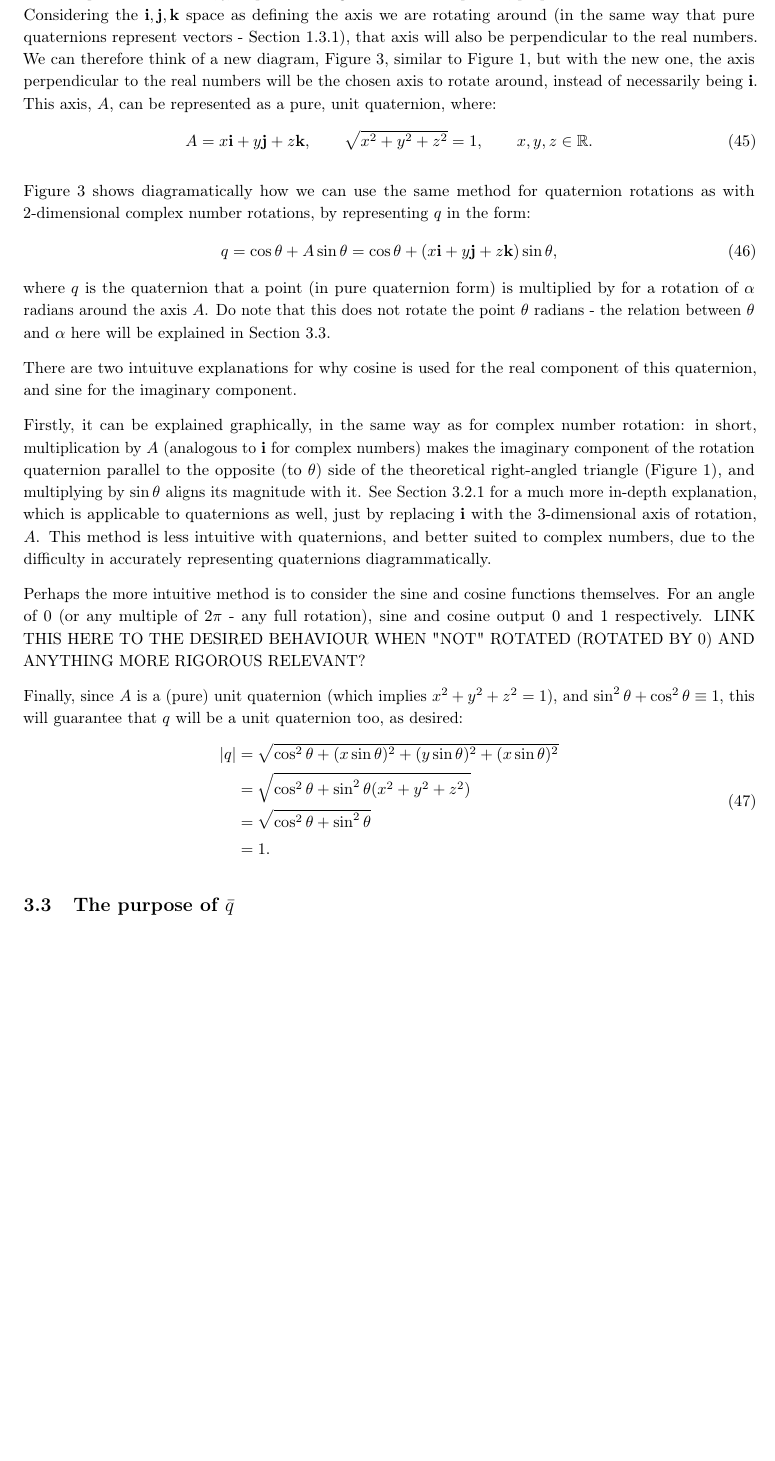
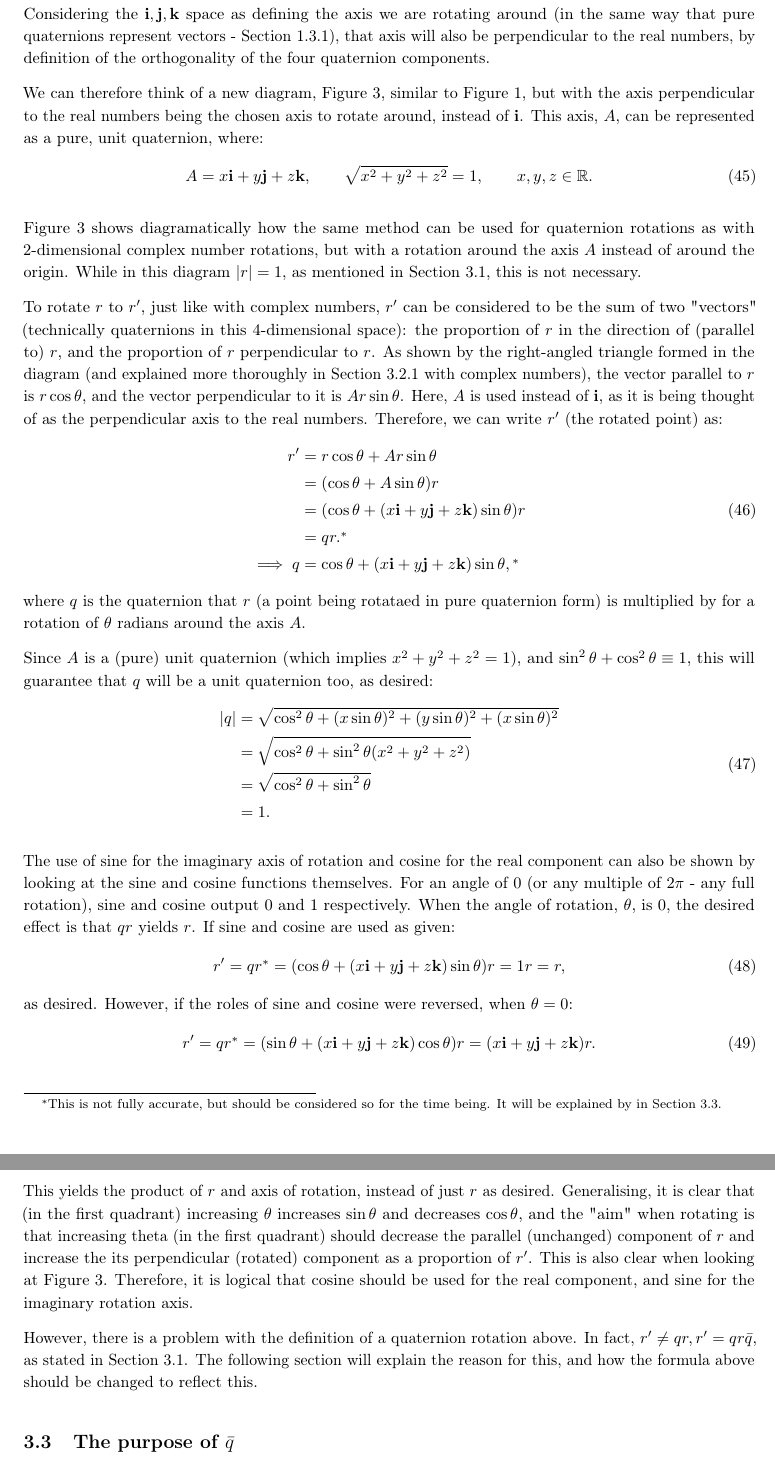
Before and after one commit to drnez/quaternion-essay, a LaTeX document (test.tex): part of page 14 of 16 before the commit and two parts of pages 14 and 15 of 17 after it, the two joined at a grey line, cut so that both start at the same text, the shorter picture padded with empty space. The pictures show the PDF file test.pdf that the author committed with the source.

Commit message:
finish 3D rotation with quaternions, start reason for qbar's need

```diff
--- a/test.tex
+++ b/test.tex
@@ -544,20 +558,22 @@ In this representation, the $\vb{i,j,k}$ space is thought of as one component, p
     x, y, z \in \mathbb{R}.
 \end{equation}
 
+Figure \ref{4DRotationsLike2DFig} shows diagramatically how the same method can be used for quaternion rotations as with 2-dimensional complex number rotations, but with a rotation around the axis $A$ instead of around the origin. While in this diagram $\abs{r} = 1$, as mentioned in Section \ref{qrqIntro}, this is not necessary.
 
-Figure \ref{4DRotationsLike2DFig} shows diagramatically how we can use the same method for quaternion rotations as with 2-dimensional complex number rotations, by representing $q$ in the form:
+To rotate $r$ to $r'$, just like with complex numbers, $r'$ can be considered to be the sum of two "vectors" (technically quaternions in this 4-dimensional space): the proportion of $r$ in the direction of (parallel to) $r$, and the proportion of $r$ perpendicular to $r$. As shown by the right-angled triangle formed in the diagram (and explained more thoroughly in Section \ref{Complex2DRotation} with complex numbers), the vector parallel to $r$ is $r\cos\theta$, and the vector perpendicular to it is $Ar\sin\theta$. Here, $A$ is used instead of $\vb{i}$, as it is being thought of as the perpendicular axis to the real numbers. Therefore, we can write $r'$ (the rotated point) as:
+\footnotetext[1]{This is not fully accurate, but should be considered so for the time being. It will be explained by in Section \ref{QBarSection}.}
 \begin{equation}
-    q = \cos\theta + A\sin\theta = \cos\theta + (x\vb{i} + y\vb{j} + z\vb{k})\sin\theta,
+    \begin{aligned}
+        r' &= r\cos\theta + Ar\sin\theta \\
+           &= (\cos\theta + A\sin\theta)r \\
+           &= (\cos\theta + (x\vb{i} + y\vb{j} + z\vb{k})\sin\theta)r \\
+           &= qr. \footnotemark[1] \\
+        \implies q &= \cos\theta + (x\vb{i} + y\vb{j} + z\vb{k})\sin\theta,\footnotemark[1]
+    \end{aligned}
 \end{equation}
-where $q$ is the quaternion that a point (in pure quaternion form) is multiplied by for a rotation of $\alpha$ radians around the axis $A$. Do note that this does not rotate the point $\theta$ radians - the relation between $\theta$ and $\alpha$ here will be explained in Section \ref{QBarSection}.
+where $q$ is the quaternion that $r$ (a point being rotataed in pure quaternion form) is multiplied by for a rotation of $\theta$ radians around the axis $A$.
 
-There are two intuituve explanations for why cosine is used for the real component of this quaternion, and sine for the imaginary component.
-
-Firstly, it can be explained graphically, in the same way as for complex number rotation: in short, multiplication by $A$ (analogous to $\vb{i}$ for complex numbers) makes the imaginary component of the rotation quaternion parallel to the opposite (to $\theta$) side of the theoretical right-angled triangle (Figure \ref{ComplexRotationFig}), and multiplying by $\sin\theta$ aligns its magnitude with it. See Section \ref{Complex2DRotation} for a much more in-depth explanation, which is applicable to quaternions as well, just by replacing $\vb{i}$ with the 3-dimensional axis of rotation, $A$. This method is less intuitive with quaternions, and better suited to complex numbers, due to the difficulty in accurately representing quaternions diagrammatically.
-
-Perhaps the more intuitive method is to consider the sine and cosine functions themselves. For an angle of 0 (or any multiple of $2\pi$ - any full rotation), sine and cosine output 0 and 1 respectively. LINK THIS HERE TO THE DESIRED BEHAVIOUR WHEN "NOT" ROTATED (ROTATED BY 0) AND ANYTHING MORE RIGOROUS RELEVANT?
-
-Finally, since $A$ is a (pure) unit quaternion (which implies $x^2 + y^2 + z^2 = 1$), and $\sin^2\theta + \cos^2\theta \equiv 1$, this will guarantee that $q$ will be a unit quaternion too, as desired:
+Since $A$ is a (pure) unit quaternion (which implies $x^2 + y^2 + z^2 = 1$), and $\sin^2\theta + \cos^2\theta \equiv 1$, this will guarantee that $q$ will be a unit quaternion too, as desired:
 \begin{equation}
     \begin{aligned}
         \abs{q} &= \sqrt{\cos^2\theta + (x\sin\theta)^2 + (y\sin\theta)^2 + (x\sin\theta)^2} \\
@@ -567,4 +583,22 @@ Finally, since $A$ is a (pure) unit quaternion (which implies $x^2 + y^2 + z^2 =
     \end{aligned}
 \end{equation}
 
+The use of sine for the imaginary axis of rotation and cosine for the real component can also be shown by looking at the sine and cosine functions themselves. For an angle of 0 (or any multiple of $2\pi$ - any full rotation), sine and cosine output 0 and 1 respectively. When the angle of rotation, $\theta$, is 0, the desired effect is that $qr$ yields $r$. If sine and cosine are used as given:
+\begin{equation}
+    r' = qr\footnotemark[1] = (\cos\theta + (x\vb{i} + y\vb{j} + z\vb{k})\sin\theta)r = 1r = r,
+\end{equation}
+as desired. However, if the roles of sine and cosine were reversed, when $\theta = 0$:
+\begin{equation}
+    r' = qr\footnotemark[1] = (\sin\theta + (x\vb{i} + y\vb{j} + z\vb{k})\cos\theta)r = (x\vb{i} + y\vb{j} + z\vb{k})r.
+\end{equation}
+This yields the product of $r$ and axis of rotation, instead of just $r$ as desired. Generalising, it is clear that (in the first quadrant) increasing $\theta$ increases $\sin\theta$ and decreases $\cos\theta$, and the "aim" when rotating is that increasing theta (in the first quadrant) should decrease the parallel (unchanged) component of $r$ and increase the its perpendicular (rotated) component as a proportion of $r'$. This is also clear when looking at Figure \ref{4DRotationsLike2DFig}. Therefore, it is logical that cosine should be used for the real component, and sine for the imaginary rotation axis.
+
+However, there is a problem with the definition of a quaternion rotation above. In fact, $r' \neq qr, r' = qr\bar{q}$, as stated in Section \ref{qrqIntro}. The following section will explain the reason for this, and how the formula above should be changed to reflect this.
+
 \subsection{The purpose of $\bar{q}$} \label{QBarSection}
+
+While it is true, as shown above, that a mutliplication by $qr$ rotates $r$ by $\theta$ radians around the axis, $A$, defined by $q$, it also performs a second, undesired, rotation, parallel to $A$. This is best demonstrated through a stereographic projection \cite{Eater} \cite{Penguin}.
+
+\begin{figure}[ht]
+    \centering
+    \begin{tikzpicture}
@@ -570,0 +623,2 @@ Finally, since $A$ is a (pure) unit quaternion (which implies $x^2 + y^2 + z^2 =
+    \label{SterographicFig}
+\end{figure}
```
Also changed, not shown: test.pdf, test.tex (66 more changed lines).
